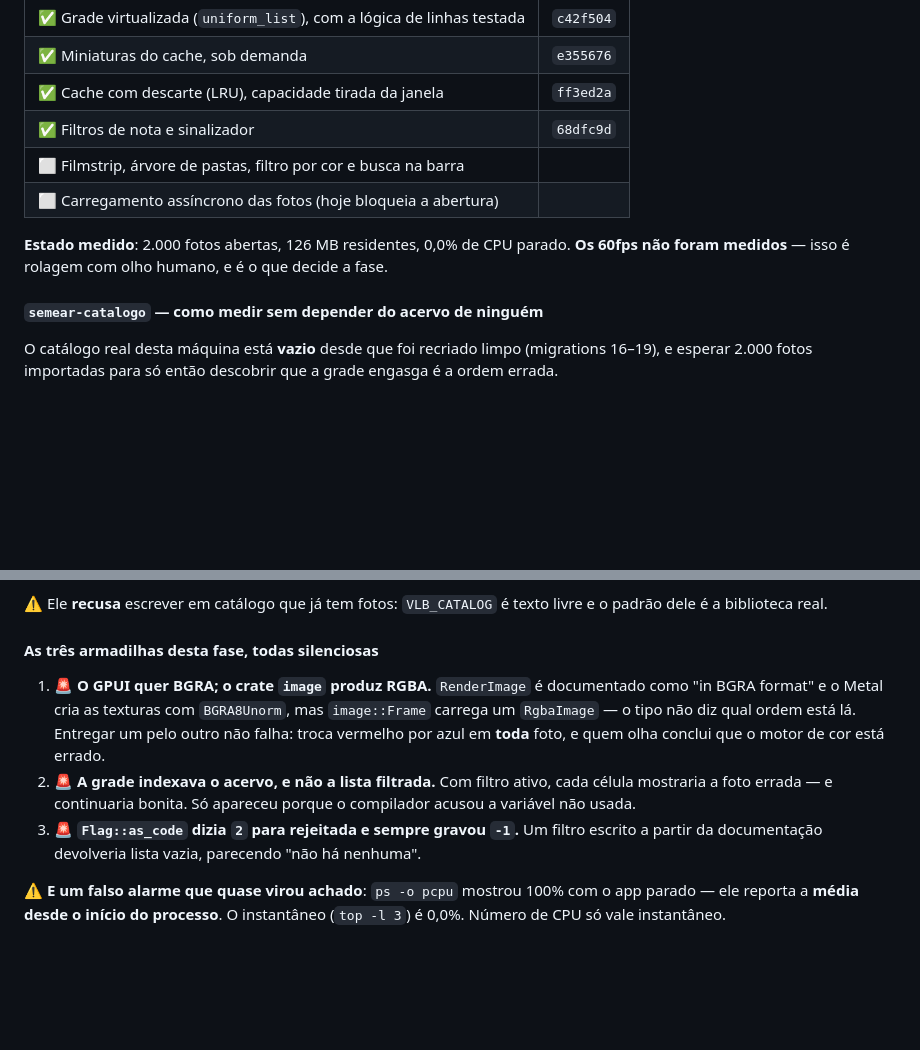
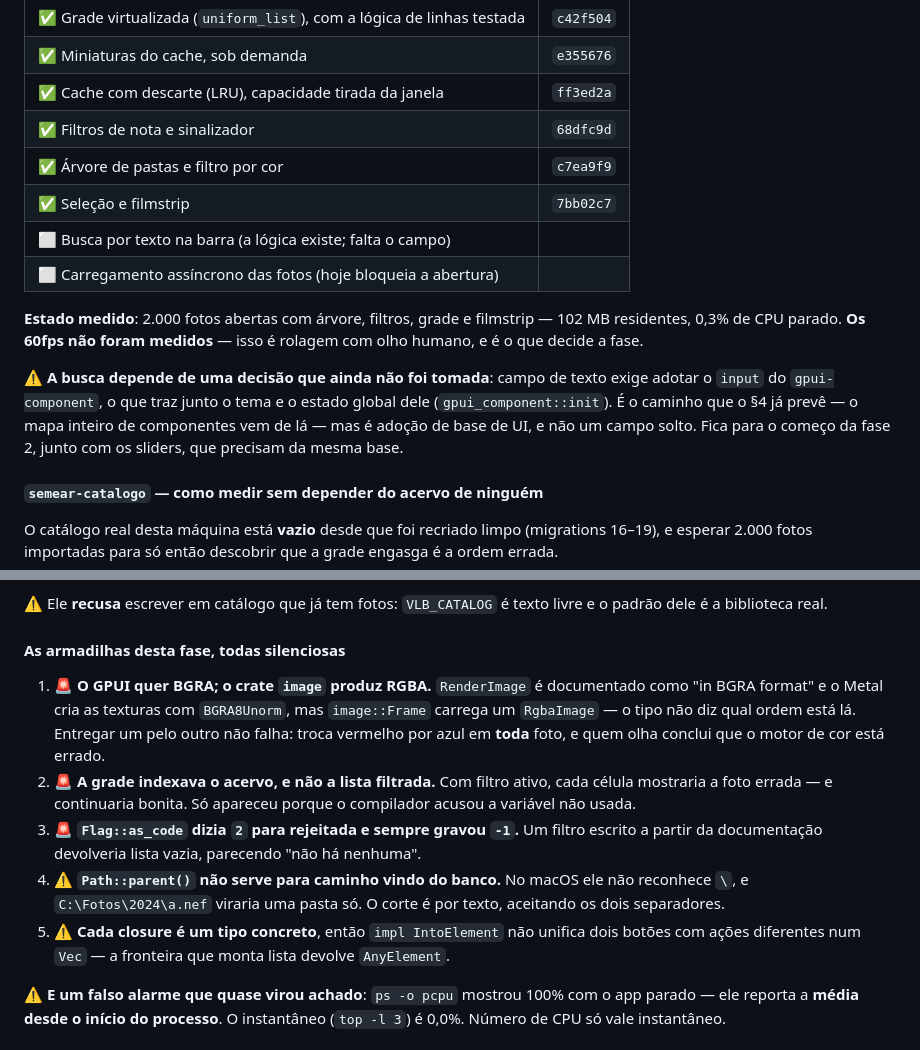
Before and after one commit to alexkads/VintageLightbox, a Markdown page: docs/10-MIGRACAO-GPUI.md, 2 parts joined by grey strips. Drawn GitHub-style; blank space fills up the shorter version.

Commit message:
docs(gpui): a Biblioteca da fase 1 esta de pe, e o que falta depende de uma decisao
Seis dos oito itens fechados. A busca por texto e o unico filtro que falta, e
ela nao e um campo solto: exige adotar o `input` do gpui-component, que traz o
tema e o estado global dele junto. E o caminho que o §4 ja previa — o mapa
inteiro de componentes vem de la — mas e adocao de base de UI, e fica para o
comeco da fase 2, junto com os sliders, que precisam da mesma base.

Entram duas armadilhas novas na lista: `Path::parent()` nao serve para caminho
vindo do banco (no macOS ele nao reconhece a barra invertida), e cada closure e
um tipo concreto — `impl IntoElement` nao unifica dois botoes com acoes
diferentes num `Vec`.

Co-Authored-By: Claude Opus 5 (1M context) <noreply@anthropic.com>

```diff
--- a/docs/10-MIGRACAO-GPUI.md
+++ b/docs/10-MIGRACAO-GPUI.md
@@ -242,11 +242,20 @@ de cinco meses.
 | ✅ Miniaturas do cache, sob demanda | `e355676` |
 | ✅ Cache com descarte (LRU), capacidade tirada da janela | `ff3ed2a` |
 | ✅ Filtros de nota e sinalizador | `68dfc9d` |
-| ⬜ Filmstrip, árvore de pastas, filtro por cor e busca na barra | |
+| ✅ Árvore de pastas e filtro por cor | `c7ea9f9` |
+| ✅ Seleção e filmstrip | `7bb02c7` |
+| ⬜ Busca por texto na barra (a lógica existe; falta o campo) | |
 | ⬜ Carregamento assíncrono das fotos (hoje bloqueia a abertura) | |
 
-**Estado medido**: 2.000 fotos abertas, 126 MB residentes, 0,0% de CPU parado. **Os 60fps não
-foram medidos** — isso é rolagem com olho humano, e é o que decide a fase.
+**Estado medido**: 2.000 fotos abertas com árvore, filtros, grade e filmstrip — 102 MB residentes,
+0,3% de CPU parado. **Os 60fps não foram medidos** — isso é rolagem com olho humano, e é o que
+decide a fase.
+
+⚠️ **A busca depende de uma decisão que ainda não foi tomada**: campo de texto exige adotar o
+`input` do `gpui-component`, o que traz junto o tema e o estado global dele
+(`gpui_component::init`). É o caminho que o §4 já prevê — o mapa inteiro de componentes vem de lá —
+mas é adoção de base de UI, e não um campo solto. Fica para o começo da fase 2, junto com os
+sliders, que precisam da mesma base.
 
 #### `semear-catalogo` — como medir sem depender do acervo de ninguém
 
@@ -266,7 +275,7 @@ introduz. As notas vão de 0 a 5 em partes iguais — com 2.000, filtrar por ★
 ⚠️ Ele **recusa** escrever em catálogo que já tem fotos: `VLB_CATALOG` é texto livre e o padrão dele
 é a biblioteca real.
 
-#### As três armadilhas desta fase, todas silenciosas
+#### As armadilhas desta fase, todas silenciosas
 
 1. 🚨 **O GPUI quer BGRA; o crate `image` produz RGBA.** `RenderImage` é documentado como "in BGRA
    format" e o Metal cria as texturas com `BGRA8Unorm`, mas `image::Frame` carrega um `RgbaImage` —
@@ -276,6 +285,10 @@ introduz. As notas vão de 0 a 5 em partes iguais — com 2.000, filtrar por ★
    a foto errada — e continuaria bonita. Só apareceu porque o compilador acusou a variável não usada.
 3. 🚨 **`Flag::as_code` dizia `2` para rejeitada e sempre gravou `-1`.** Um filtro escrito a partir
    da documentação devolveria lista vazia, parecendo "não há nenhuma".
+4. ⚠️ **`Path::parent()` não serve para caminho vindo do banco.** No macOS ele não reconhece `\`, e
+   `C:\Fotos\2024\a.nef` viraria uma pasta só. O corte é por texto, aceitando os dois separadores.
+5. ⚠️ **Cada closure é um tipo concreto**, então `impl IntoElement` não unifica dois botões com
+   ações diferentes num `Vec` — a fronteira que monta lista devolve `AnyElement`.
 
 ⚠️ **E um falso alarme que quase virou achado**: `ps -o pcpu` mostrou 100% com o app parado — ele
 reporta a **média desde o início do processo**. O instantâneo (`top -l 3`) é 0,0%. Número de CPU só
```
